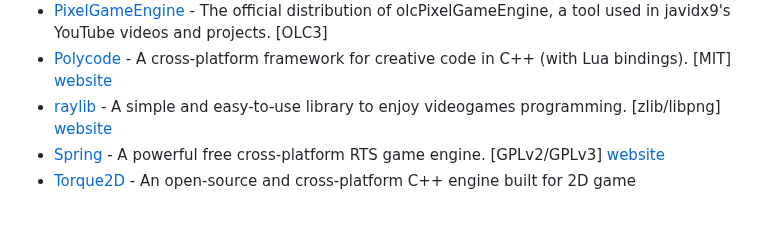
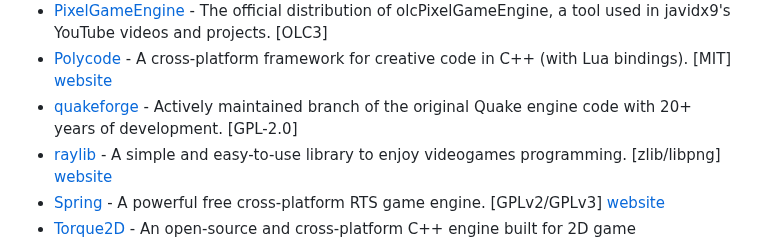
Before and after one commit to fffaraz/awesome-cpp, a Markdown page: README.md, the part around the change. GitHub-like rendering; blank space fills up the shorter version.

```diff
--- a/README.md
+++ b/README.md
@@ -502,6 +502,7 @@ A curated list of awesome C++ (or C) frameworks, libraries, resources, and shiny
 * [Panda3D](https://github.com/panda3d/panda3d) - A game engine, a framework for 3D rendering and game development for Python and C++ programs. [Modified BSD] [website](https://www.panda3d.org/)
 * [PixelGameEngine](https://github.com/OneLoneCoder/olcPixelGameEngine) - The official distribution of olcPixelGameEngine, a tool used in javidx9's YouTube videos and projects. [OLC3]
 * [Polycode](https://github.com/ivansafrin/Polycode) - A cross-platform framework for creative code in C++ (with Lua bindings). [MIT] [website](http://polycode.org/)
+* [quakeforge](https://github.com/quakeforge/quakeforge) - Actively maintained branch of the original Quake engine code with 20+ years of development. [GPL-2.0]
 * [raylib](https://github.com/raysan5/raylib) - A simple and easy-to-use library to enjoy videogames programming. [zlib/libpng] [website](http://www.raylib.com/)
 * [Spring](https://github.com/spring/spring) - A powerful free cross-platform RTS game engine. [GPLv2/GPLv3] [website](https://springrts.com/)
 * [Torque2D](https://github.com/TorqueGameEngines/Torque2D) - An open-source and cross-platform C++ engine built for 2D game development. [MIT] [website](https://torque3d.org/torque2d)
```
